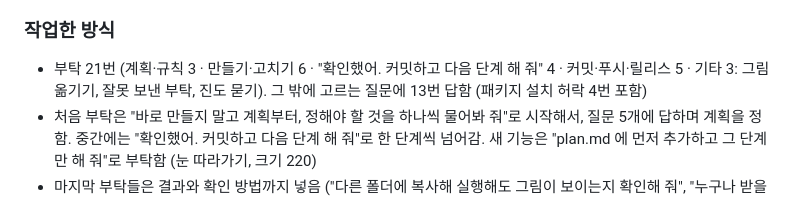
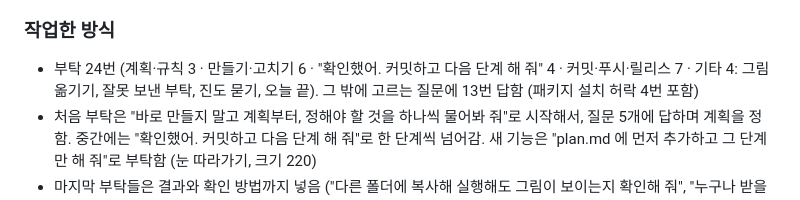
Before and after one commit to namhh0122/QUEST-TRACK-2, a Markdown page: 진도.md, the part around one of its changes. Drawn GitHub-style.

```diff
--- a/진도.md
+++ b/진도.md
@@ -88,7 +88,7 @@
 - 움직이는 그림 (week-03/pet.gif) · 타자를 치다가 조는 펭귄 · 완성
 
 ### 작업한 방식
-- 부탁 21번 (계획·규칙 3 · 만들기·고치기 6 · "확인했어. 커밋하고 다음 단계 해 줘" 4 · 커밋·푸시·릴리스 5 · 기타 3: 그림 옮기기, 잘못 보낸 부탁, 진도 묻기). 그 밖에 고르는 질문에 13번 답함 (패키지 설치 허락 4번 포함)
+- 부탁 24번 (계획·규칙 3 · 만들기·고치기 6 · "확인했어. 커밋하고 다음 단계 해 줘" 4 · 커밋·푸시·릴리스 7 · 기타 4: 그림 옮기기, 잘못 보낸 부탁, 진도 묻기, 오늘 끝). 그 밖에 고르는 질문에 13번 답함 (패키지 설치 허락 4번 포함)
 - 처음 부탁은 "바로 만들지 말고 계획부터, 정해야 할 것을 하나씩 물어봐 줘"로 시작해서, 질문 5개에 답하며 계획을 정함. 중간에는 "확인했어. 커밋하고 다음 단계 해 줘"로 한 단계씩 넘어감. 새 기능은 "plan.md 에 먼저 추가하고 그 단계만 해 줘"로 부탁함 (눈 따라가기, 크기 220)
 - 마지막 부탁들은 결과와 확인 방법까지 넣음 ("다른 폴더에 복사해 실행해도 그림이 보이는지 확인해 줘", "누구나 받을 수 있는 다운로드 링크를 알려 줘")
 - 막혔을 때: 그림 만들기 부탁을 잘못 보낸 것을 바로 "잘못 보냈어"라고 알려 멈춤. 눈 전체가 움직이는 걸 보고 "눈에 하얀 부분이 돌아가는 펫이야"라고 말한 뒤, 되묻는 질문에서 "반짝이만 따라 움직이게"를 고름
```
Also changed, not shown: other parts of 진도.md (+1 -1 lines).
